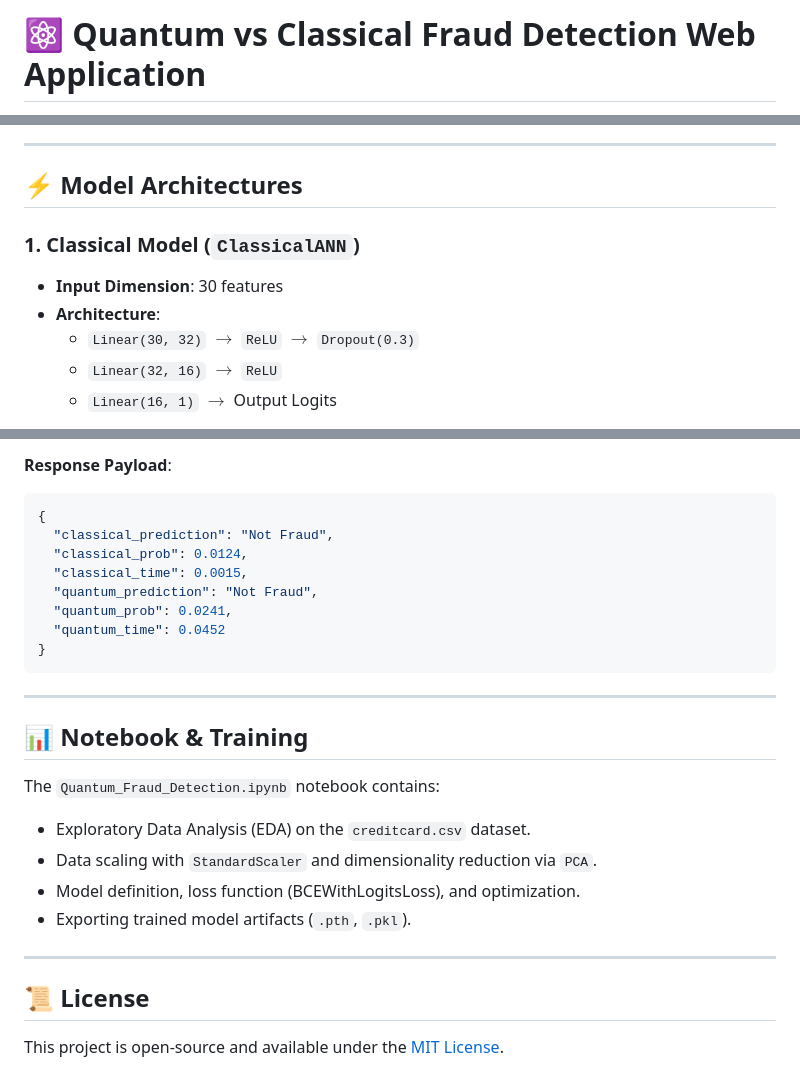
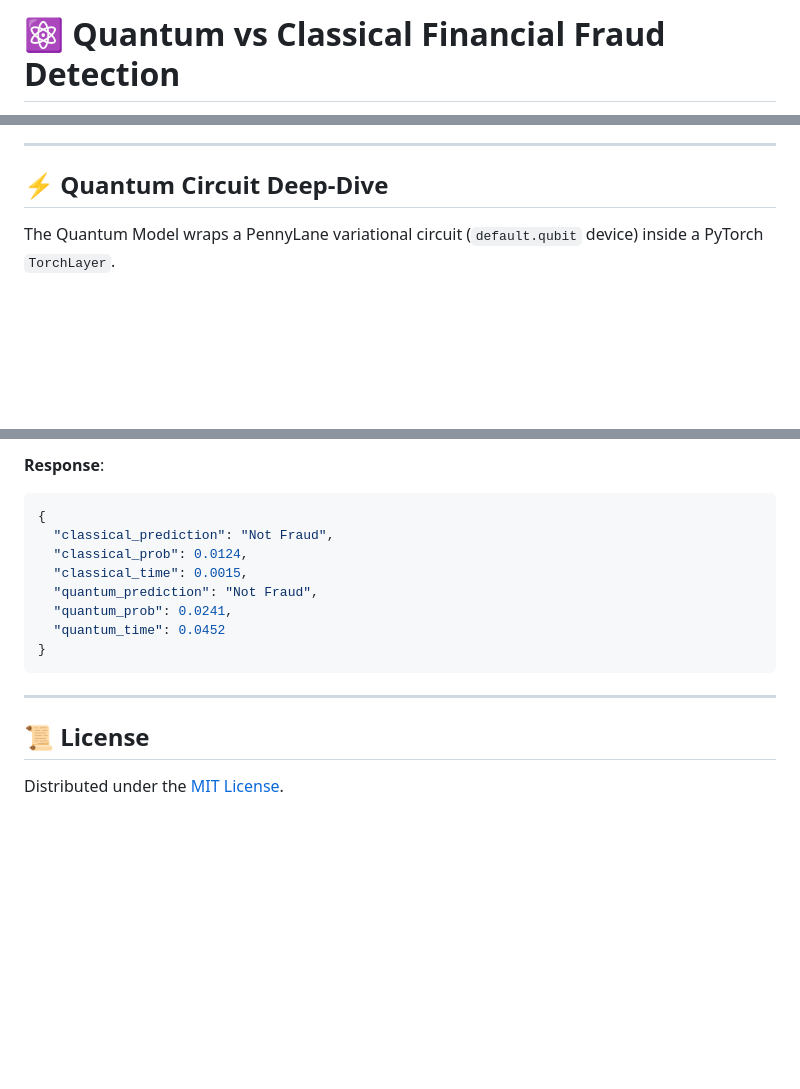
Before and after one commit to P-Sushanth/Quantum_CNN_FInancial_Fraud_Detection, a Markdown page: README.md, 3 parts joined by grey strips. Drawn GitHub-style; blank space fills up the shorter version.

````diff
--- a/README.md
+++ b/README.md
@@ -1,2 +1,2 @@
-# ⚛️ Quantum vs Classical Fraud Detection Web Application
+# ⚛️ Quantum vs Classical Financial Fraud Detection
 
@@ -43,12 +43,7 @@ qml_fraud_detection/
 
 ---
 
-## ⚡ Model Architectures
+## ⚡ Quantum Circuit Deep-Dive
 
-### 1. Classical Model (`ClassicalANN`)
-- **Input Dimension**: 30 features
-- **Architecture**:
-  - `Linear(30, 32)` $\rightarrow$ `ReLU` $\rightarrow$ `Dropout(0.3)`
-  - `Linear(32, 16)` $\rightarrow$ `ReLU`
-  - `Linear(16, 1)` $\rightarrow$ Output Logits
+The Quantum Model wraps a PennyLane variational circuit (`default.qubit` device) inside a PyTorch `TorchLayer`.
 
@@ -138,5 +158,5 @@ Send a JSON payload containing 30 feature values (matching the Credit Card Fraud
 
-**Response Payload**:
+**Response**:
 ```json
 {
   "classical_prediction": "Not Fraud",
@@ -150,16 +170,6 @@ Send a JSON payload containing 30 feature values (matching the Credit Card Fraud
 
 ---
 
-## 📊 Notebook & Training
-
-The `Quantum_Fraud_Detection.ipynb` notebook contains:
-- Exploratory Data Analysis (EDA) on the `creditcard.csv` dataset.
-- Data scaling with `StandardScaler` and dimensionality reduction via `PCA`.
-- Model definition, loss function (BCEWithLogitsLoss), and optimization.
-- Exporting trained model artifacts (`.pth`, `.pkl`).
-
----
-
 ## 📜 License
 
-This project is open-source and available under the [MIT License](LICENSE).
+Distributed under the [MIT License](LICENSE).
````
Also changed, not shown: other parts of README.md (+108 -83 lines).
